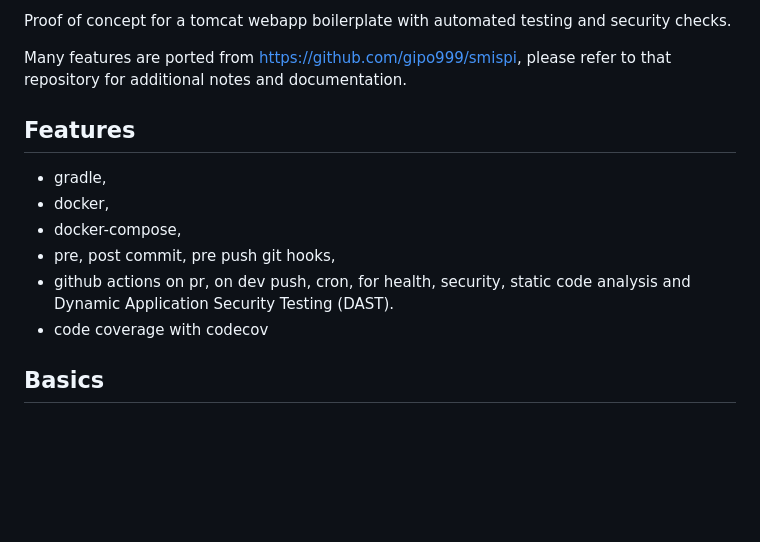
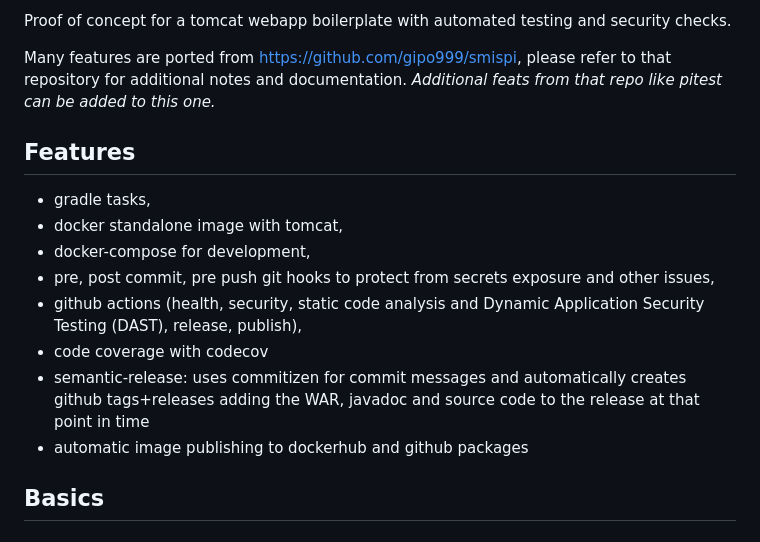
Before and after one commit to gipo999/tomcat-webapp-boilerplate, a Markdown page: README.md, the part around one of its changes. GitHub-like rendering; blank space fills up the shorter version.

Commit message:
docs: improve readme

```diff
--- a/README.md
+++ b/README.md
@@ -36,16 +36,18 @@
 
 Proof of concept for a tomcat webapp boilerplate with automated testing and security checks.
 
-Many features are ported from <https://github.com/gipo999/smispi>, please refer to that repository for additional notes and documentation.
+Many features are ported from <https://github.com/gipo999/smispi>, please refer to that repository for additional notes and documentation. _Additional feats from that repo like pitest can be added to this one._
 
 ## Features
 
-- gradle,
-- docker,
-- docker-compose,
-- pre, post commit, pre push git hooks,
-- github actions on pr, on dev push, cron, for health, security, static code analysis and Dynamic Application Security Testing (DAST).
+- gradle tasks,
+- docker standalone image with tomcat,
+- docker-compose for development,
+- pre, post commit, pre push git hooks to protect from secrets exposure and other issues,
+- github actions (health, security, static code analysis and Dynamic Application Security Testing (DAST), release, publish),
 - code coverage with codecov
+- semantic-release: uses commitizen for commit messages and automatically creates github tags+releases adding the WAR, javadoc and source code to the release at that point in time
+- automatic image publishing to dockerhub and github packages
 
 ## Basics
 
```
Also changed, not shown: other parts of README.md (+4 -4 lines).
